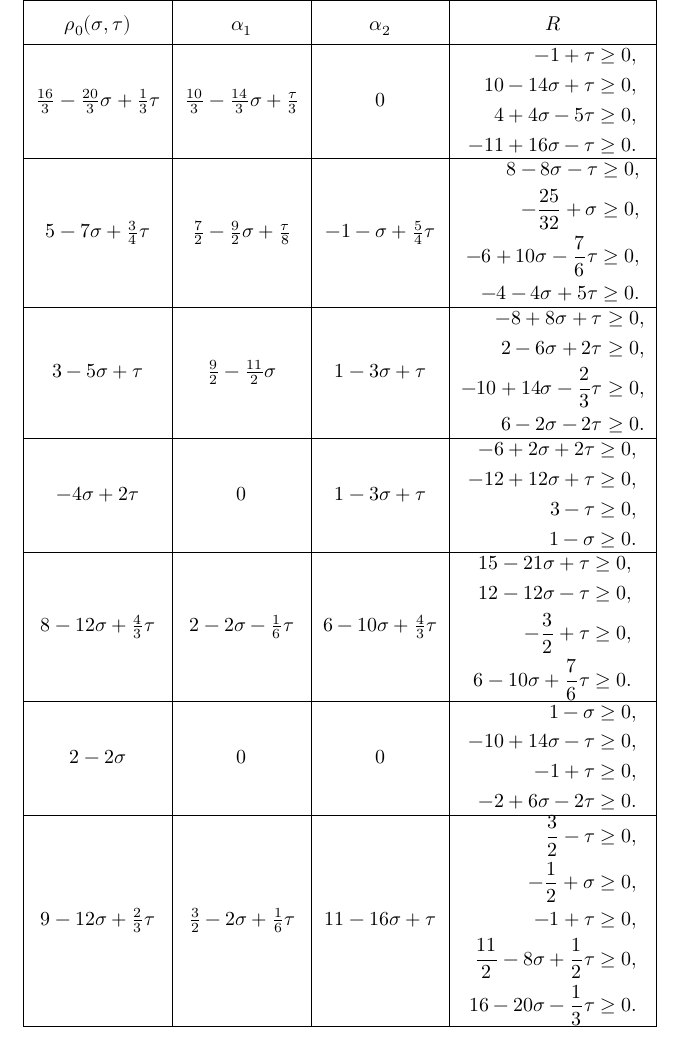
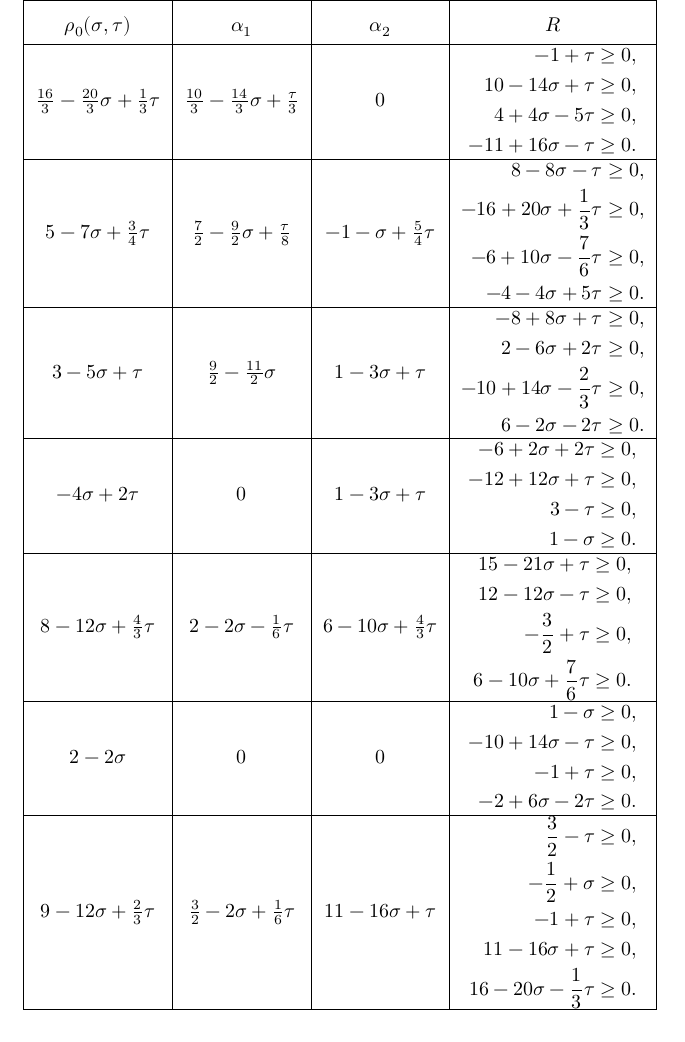
Before and after one commit to teorth/expdb, a LaTeX thesis (blueprint/src/print.tex, which reads blueprint/src/chapter/large_values.tex): part of page 42 of 110, cut so that both start at the same text. Compiled offline with XeLaTeX.

```diff
--- a/blueprint/src/chapter/large_values.tex
+++ b/blueprint/src/chapter/large_values.tex
@@ -358,9 +359,9 @@
 \hline
 $5 - 7\sigma + \frac{3}{4}\tau$ & $\frac{7}{2} - \frac{9}{2}\sigma + \frac{\tau}{8}$ & $-1 - \sigma + \frac{5}{4}\tau$ &
 $\begin{aligned}
-8-8\sigma-\tau \ge 0,\\
--\frac{25}{32}+\sigma \ge 0,\\
--6+10\sigma-\frac{7}{6}\tau \ge 0,\\
+8 - 8\sigma - \tau \ge 0,\\
+-16 + 20\sigma + \frac{1}{3}\tau \ge 0,\\
+-6 + 10\sigma - \frac{7}{6}\tau \ge 0,\\
 -4 - 4\sigma + 5\tau \ge 0.
 \end{aligned}$\\
 \hline
@@ -398,13 +399,14 @@
 \frac{3}{2} - \tau \ge 0,\\
 -\frac{1}{2} + \sigma \ge 0,\\
 -1 + \tau \ge 0,\\
-\frac{11}{2} - 8\sigma + \frac{1}{2}\tau \ge 0,\\
+11 - 16\sigma + \tau \ge 0,\\
 16 - 20\sigma - \frac{1}{3}\tau \ge 0.
 \end{aligned}$\\
 \hline
 \end{tabular}
 \label{optimised_bourgain_lve}
 \end{table}
+
 
 
 The preprint of Kerr \cite{kerr} contains additional large value theorems:
```
Also changed, not shown: blueprint/src/chapter/large_values.tex (1 more changed lines).
